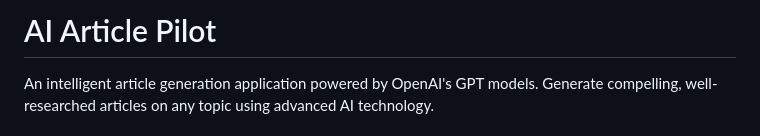
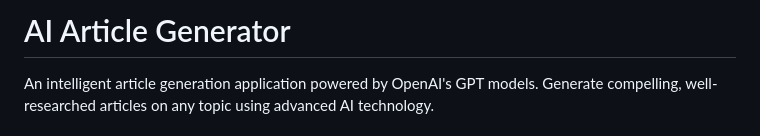
Before and after one commit to ckonkol1/python-ai-articlegenerator, a Markdown page: README.md, the part around the change. Drawn GitHub-style.

Commit message:
Rename project from AI Article Pilot to AI Article Generator

```diff
--- a/README.md
+++ b/README.md
@@ -1,4 +1,4 @@
-# AI Article Pilot
+# AI Article Generator
 
 An intelligent article generation application powered by OpenAI's GPT models. Generate compelling, well-researched articles on any topic using advanced AI technology.
 
```
